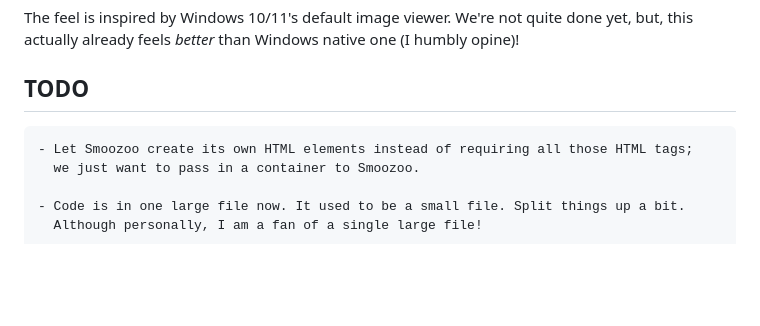
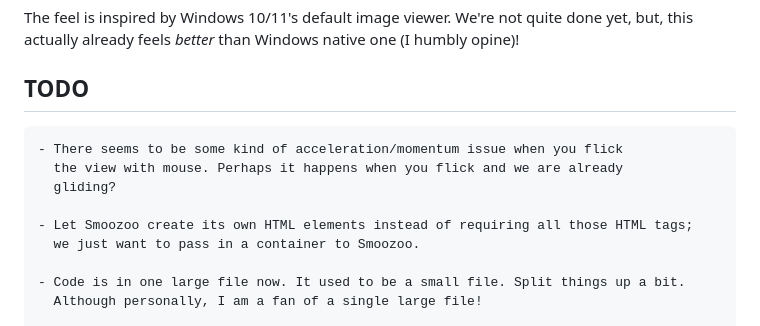
Before and after one commit to romland/smoozoo, a Markdown page: README.md, the part around the change. Rendered like a GitHub page; blank space fills up the shorter version.

Commit message:
Added TODO

```diff
--- a/README.md
+++ b/README.md
@@ -75,6 +75,10 @@ quite done yet, but, this actually already feels _better_ than Windows
 native one (I humbly opine)!
 
 ## TODO
+    - There seems to be some kind of acceleration/momentum issue when you flick
+      the view with mouse. Perhaps it happens when you flick and we are already
+      gliding?
+
     - Let Smoozoo create its own HTML elements instead of requiring all those HTML tags;
       we just want to pass in a container to Smoozoo.
 
```
